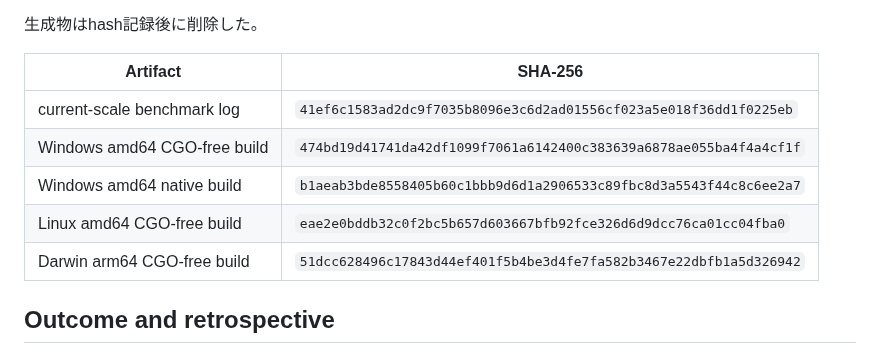
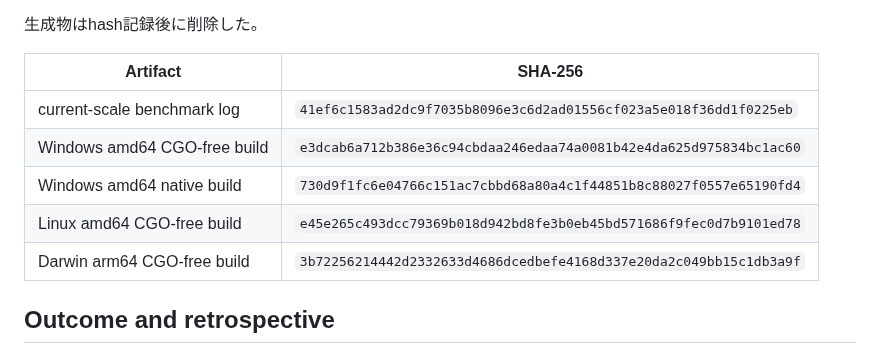
Before and after one commit to AoiKagase/FocalSpan, a Markdown page: docs/benchmarks/findings-v0.19.md, the part around the change. Drawn GitHub-style.

Commit message:
Correct v0.19 artifact hashes

```diff
--- a/docs/benchmarks/findings-v0.19.md
+++ b/docs/benchmarks/findings-v0.19.md
@@ -50,10 +50,10 @@ CLI stdout protocolに変更はない。findingsと生成artifactをscanし、
 | Artifact | SHA-256 |
 |---|---|
 | current-scale benchmark log | `41ef6c1583ad2dc9f7035b8096e3c6d2ad01556cf023a5e018f36dd1f0225eb` |
-| Windows amd64 CGO-free build | `474bd19d41741da42df1099f7061a6142400c383639a6878ae055ba4f4a4cf1f` |
-| Windows amd64 native build | `b1aeab3bde8558405b60c1bbb9d6d1a2906533c89fbc8d3a5543f44c8c6ee2a7` |
-| Linux amd64 CGO-free build | `eae2e0bddb32c0f2bc5b657d603667bfb92fce326d6d9dcc76ca01cc04fba0` |
-| Darwin arm64 CGO-free build | `51dcc628496c17843d44ef401f5b4be3d4fe7fa582b3467e22dbfb1a5d326942` |
+| Windows amd64 CGO-free build | `e3dcab6a712b386e36c94cbdaa246edaa74a0081b42e4da625d975834bc1ac60` |
+| Windows amd64 native build | `730d9f1fc6e04766c151ac7cbbd68a80a4c1f44851b8c88027f0557e65190fd4` |
+| Linux amd64 CGO-free build | `e45e265c493dcc79369b018d942bd8fe3b0eb45bd571686f9fec0d7b9101ed78` |
+| Darwin arm64 CGO-free build | `3b72256214442d2332633d4686dcedbefe4168d337e20da2c049bb15c1db3a9f` |
 
 ## Outcome and retrospective
 
```
